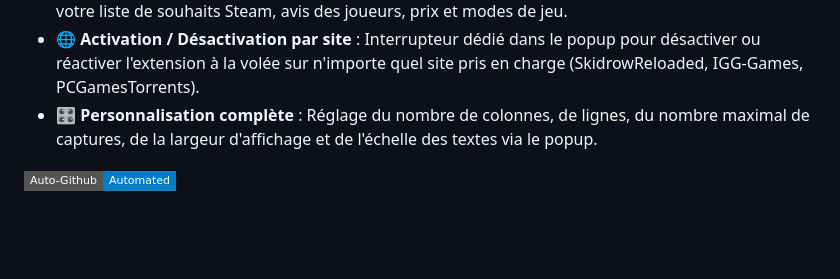
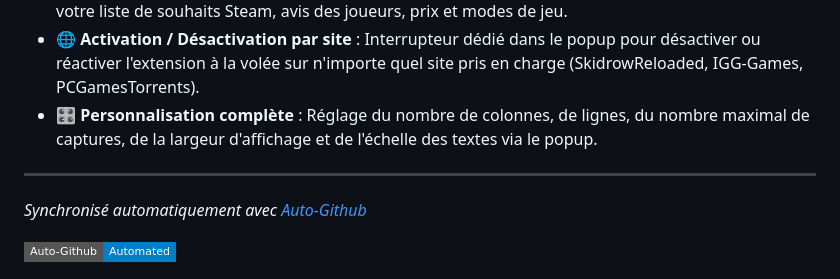
Before and after one commit to Traycken/Crack-Game-Screenshots, a Markdown page: README.md, the part around one of its changes. GitHub-like rendering; badges without logos; blank space fills up the shorter version.

Commit message:
chore(auto-update): 14/09/2026 01:11:33

```diff
--- a/README.md
+++ b/README.md
@@ -78,4 +78,7 @@ Pour mettre à jour l'extension manuellement lorsqu'une nouvelle version est dis
 - 🎛️ **Personnalisation complète** : Réglage du nombre de colonnes, de lignes, du nombre maximal de captures, de la largeur d'affichage et de l'échelle des textes via le popup.
 
 <!-- auto-github-signature-start -->
+---
+*Synchronisé automatiquement avec [Auto-Github](https://github.com/Traycken/Auto-Github)*
+
 [![Auto-Github](https://img.shields.io/badge/Auto--Github-Automated-blue?style=flat-square&logo=github)](https://github.com/Traycken/Auto-Github)
```
Also changed, not shown: other parts of README.md (+2 -0 lines).
